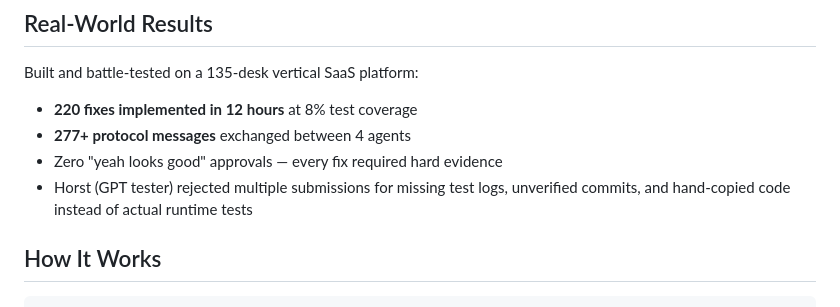
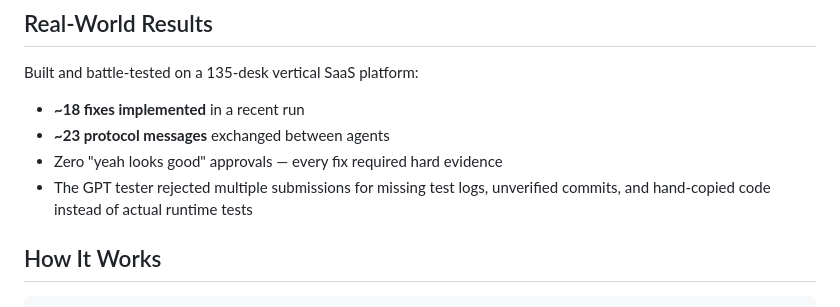
Before and after one commit to gismojs/verdict-bridge, a Markdown page: README.md, the part around the change. GitHub-like rendering.

Commit message:
Adjust metrics, remove agent name from README

```diff
--- a/README.md
+++ b/README.md
@@ -27,10 +27,10 @@ Verdict enforces a structural separation between developer and tester agents —
 
 Built and battle-tested on a 135-desk vertical SaaS platform:
 
-- **220 fixes implemented in 12 hours** at 8% test coverage
-- **277+ protocol messages** exchanged between 4 agents
+- **~18 fixes implemented** in a recent run
+- **~23 protocol messages** exchanged between agents
 - Zero "yeah looks good" approvals — every fix required hard evidence
-- Horst (GPT tester) rejected multiple submissions for missing test logs, unverified commits, and hand-copied code instead of actual runtime tests
+- The GPT tester rejected multiple submissions for missing test logs, unverified commits, and hand-copied code instead of actual runtime tests
 
 ## How It Works
 
```
